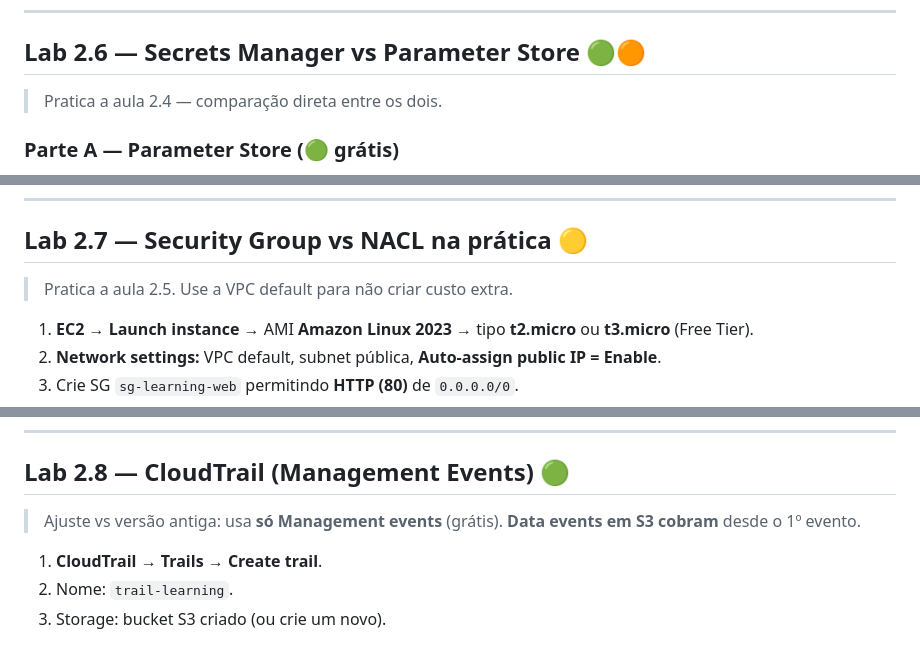
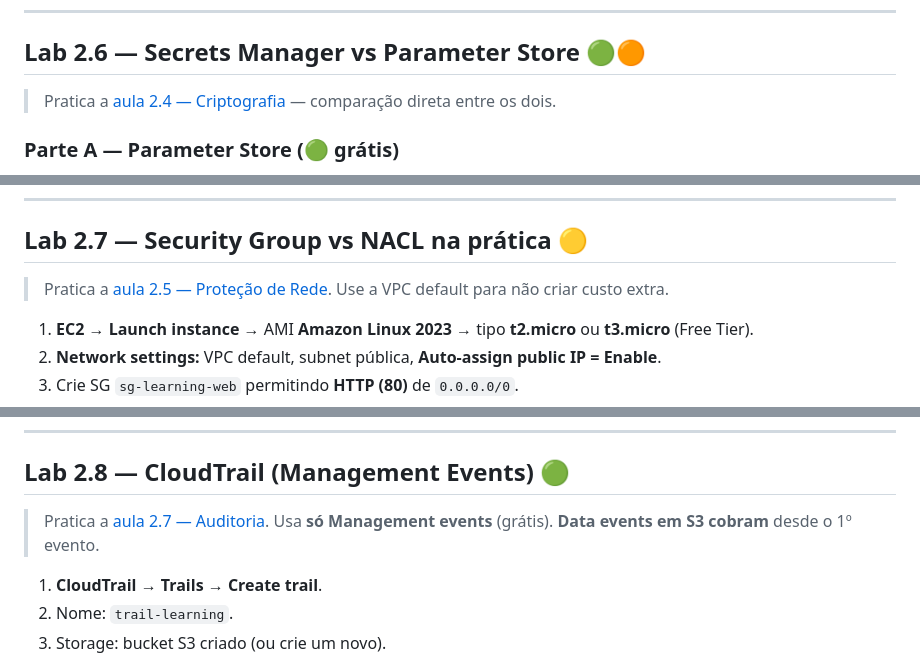
Before and after one commit to ckoliveiraa/AWS-Certified-Cloud-Practitioner-CLF-C02-, a Markdown page: 02-seguranca-e-conformidade/labs.md, 3 parts joined by grey strips. GitHub-like rendering.

```diff
--- a/02-seguranca-e-conformidade/labs.md
+++ b/02-seguranca-e-conformidade/labs.md
@@ -95,7 +101,7 @@
 
 ## Lab 2.6 — Secrets Manager vs Parameter Store 🟢🟠
 
-> Pratica a aula 2.4 — comparação direta entre os dois.
+> Pratica a [aula 2.4 — Criptografia](./2.4-criptografia.md) — comparação direta entre os dois.
 
 ### Parte A — Parameter Store (🟢 grátis)
 1. **Systems Manager** → **Parameter Store** → **Create parameter**.
@@ -123,7 +129,7 @@
 
 ## Lab 2.7 — Security Group vs NACL na prática 🟡
 
-> Pratica a aula 2.5. Use a VPC default para não criar custo extra.
+> Pratica a [aula 2.5 — Proteção de Rede](./2.5-protecao-rede.md). Use a VPC default para não criar custo extra.
 
 1. **EC2** → **Launch instance** → AMI **Amazon Linux 2023** → tipo **t2.micro** ou **t3.micro** (Free Tier).
 2. **Network settings:** VPC default, subnet pública, **Auto-assign public IP = Enable**.
@@ -155,7 +161,7 @@
 
 ## Lab 2.8 — CloudTrail (Management Events) 🟢
 
-> Ajuste vs versão antiga: usa **só Management events** (grátis). **Data events em S3 cobram** desde o 1º evento.
+> Pratica a [aula 2.7 — Auditoria](./2.7-auditoria-conformidade.md). Usa **só Management events** (grátis). **Data events em S3 cobram** desde o 1º evento.
 
 1. **CloudTrail** → **Trails** → **Create trail**.
 2. Nome: `trail-learning`.
```
Also changed, not shown: other parts of 02-seguranca-e-conformidade/labs.md (+16 -4 lines).
